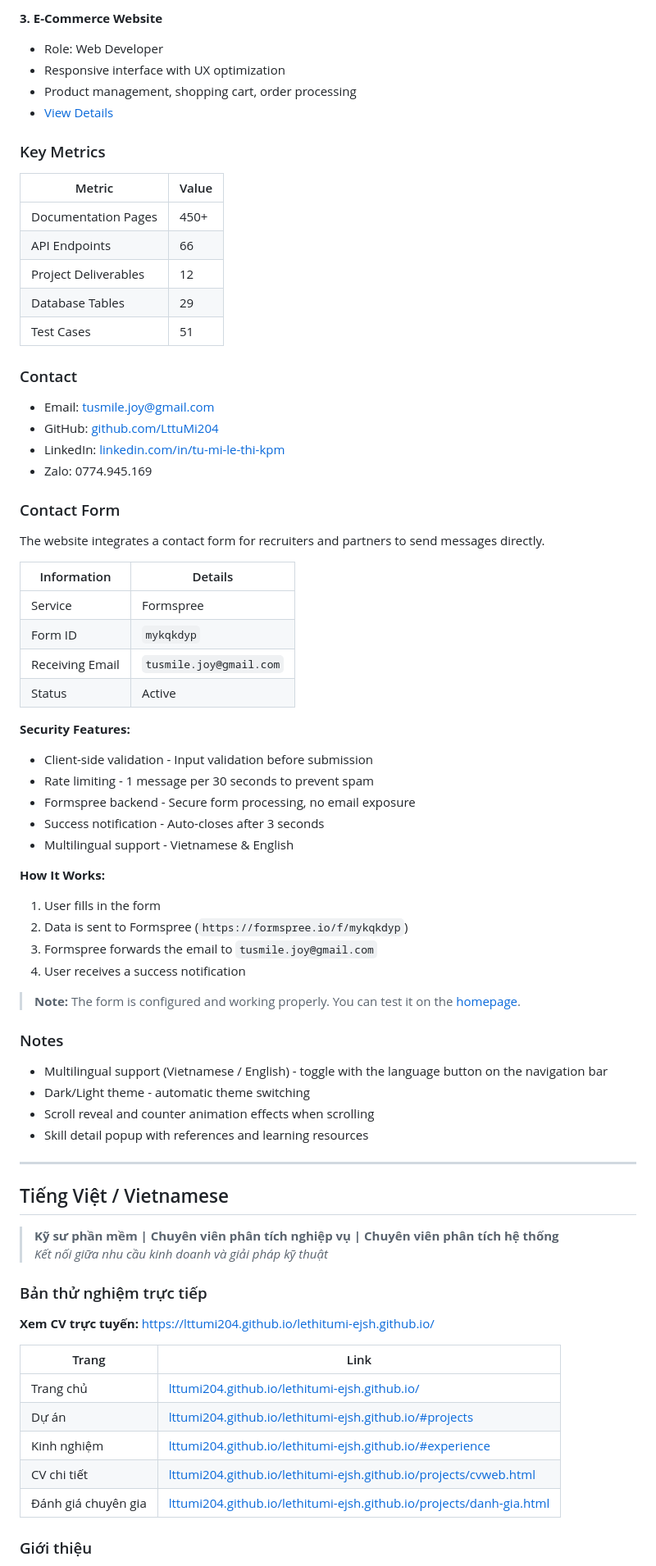
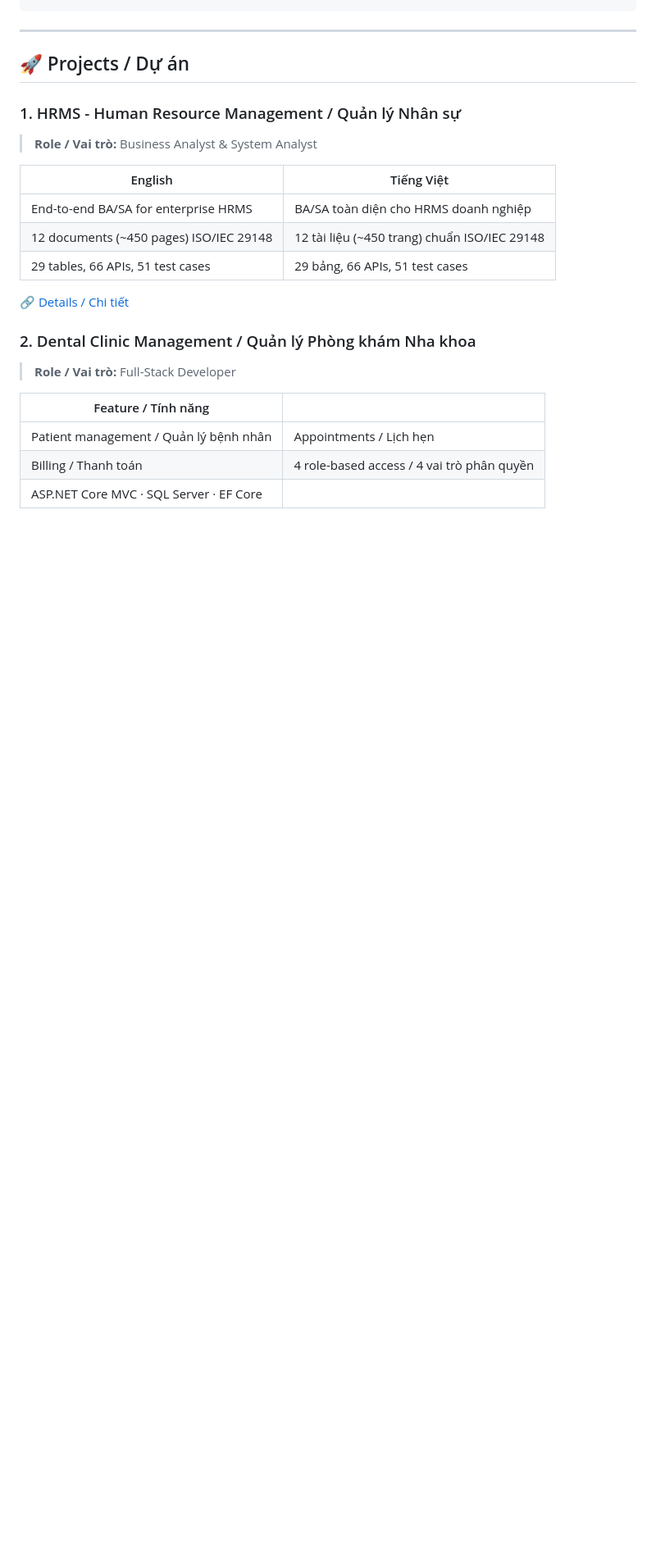
Before and after one commit to LttuMi204/LttuMi204.github.io, a Markdown page: README.md, the part around one of its changes. Shown at 82% size. Drawn GitHub-style; blank space fills up the shorter version.

```diff
--- a/README.md
+++ b/README.md
@@ -80,77 +66,25 @@ lethitumi-ejsh.github.io/
-**3. E-Commerce Website**
-- Role: Web Developer
-- Responsive interface with UX optimization
-- Product management, shopping cart, order processing
-- [View Details](https://lttumi204.github.io/lethitumi-ejsh.github.io/projects/ban-hang.html)
-
-### Key Metrics
-
-| Metric | Value |
-|--------|-------|
-| Documentation Pages | 450+ |
-| API Endpoints | 66 |
-| Project Deliverables | 12 |
-| Database Tables | 29 |
-| Test Cases | 51 |
-
-### Contact
-
-- Email: [tusmile.joy@gmail.com](mailto:tusmile.joy@gmail.com)
-- GitHub: [github.com/LttuMi204](https://github.com/LttuMi204)
-- LinkedIn: [linkedin.com/in/tu-mi-le-thi-kpm](https://www.linkedin.com/in/tu-mi-le-thi-kpm/)
-- Zalo: 0774.945.169
-
-### Contact Form
-
-The website integrates a contact form for recruiters and partners to send messages directly.
-
-| Information | Details |
-|-------------|---------|
-| Service | Formspree |
-| Form ID | `mykqkdyp` |
-| Receiving Email | `tusmile.joy@gmail.com` |
-| Status | Active |
-
-**Security Features:**
-- Client-side validation - Input validation before submission
-- Rate limiting - 1 message per 30 seconds to prevent spam
-- Formspree backend - Secure form processing, no email exposure
-- Success notification - Auto-closes after 3 seconds
-- Multilingual support - Vietnamese & English
-
-**How It Works:**
-1. User fills in the form
-2. Data is sent to Formspree (`https://formspree.io/f/mykqkdyp`)
-3. Formspree forwards the email to `tusmile.joy@gmail.com`
-4. User receives a success notification
-
-> **Note:** The form is configured and working properly. You can test it on the [homepage](https://lttumi204.github.io/lethitumi-ejsh.github.io/#contact).
-
-### Notes
-
-- Multilingual support (Vietnamese / English) - toggle with the language button on the navigation bar
-- Dark/Light theme - automatic theme switching
-- Scroll reveal and counter animation effects when scrolling
-- Skill detail popup with references and learning resources
 
 ---
 
-## Tiếng Việt / Vietnamese
+## 🚀 Projects / Dự án
 
-> **Kỹ sư phần mềm | Chuyên viên phân tích nghiệp vụ | Chuyên viên phân tích hệ thống**
-> *Kết nối giữa nhu cầu kinh doanh và giải pháp kỹ thuật*
+### 1. HRMS - Human Resource Management / Quản lý Nhân sự
+> **Role / Vai trò:** Business Analyst & System Analyst
 
-### Bản thử nghiệm trực tiếp
+| English | Tiếng Việt |
+|---------|------------|
+| End-to-end BA/SA for enterprise HRMS | BA/SA toàn diện cho HRMS doanh nghiệp |
+| 12 documents (~450 pages) ISO/IEC 29148 | 12 tài liệu (~450 trang) chuẩn ISO/IEC 29148 |
+| 29 tables, 66 APIs, 51 test cases | 29 bảng, 66 APIs, 51 test cases |
 
-**Xem CV trực tuyến:** [https://lttumi204.github.io/lethitumi-ejsh.github.io/](https://lttumi204.github.io/lethitumi-ejsh.github.io/)
+🔗 [Details / Chi tiết](https://lttumi204.github.io/lethitumi-ejsh.github.io/projects/nhan-su.html)
 
-| Trang | Link |
-|-------|------|
-| Trang chủ | [lttumi204.github.io/lethitumi-ejsh.github.io/](https://lttumi204.github.io/lethitumi-ejsh.github.io/) |
-| Dự án | [lttumi204.github.io/lethitumi-ejsh.github.io/#projects](https://lttumi204.github.io/lethitumi-ejsh.github.io/#projects) |
-| Kinh nghiệm | [lttumi204.github.io/lethitumi-ejsh.github.io/#experience](https://lttumi204.github.io/lethitumi-ejsh.github.io/#experience) |
-| CV chi tiết | [lttumi204.github.io/lethitumi-ejsh.github.io/projects/cvweb.html](https://lttumi204.github.io/lethitumi-ejsh.github.io/projects/cvweb.html) |
-| Đánh giá chuyên gia | [lttumi204.github.io/lethitumi-ejsh.github.io/projects/danh-gia.html](https://lttumi204.github.io/lethitumi-ejsh.github.io/projects/danh-gia.html) |
+### 2. Dental Clinic Management / Quản lý Phòng khám Nha khoa
+> **Role / Vai trò:** Full-Stack Developer
 
-### Giới thiệu
+| Feature / Tính năng | |
+|---------------------|-|
+| Patient management / Quản lý bệnh nhân | Appointments / Lịch hẹn |
+| Billing / Thanh toán | 4 role-based access / 4 vai trò phân quyền |
+| ASP.NET Core MVC · SQL Server · EF Core | |
 
```
Also changed, not shown: other parts of README.md (+80 -148 lines).
